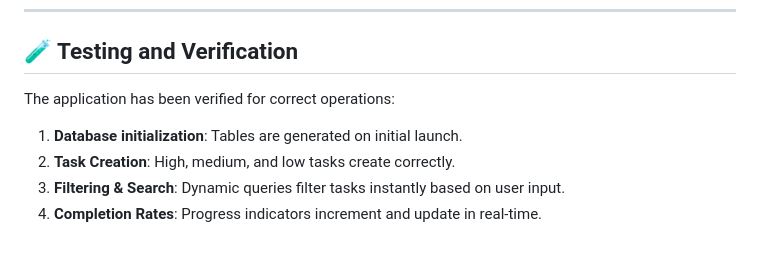
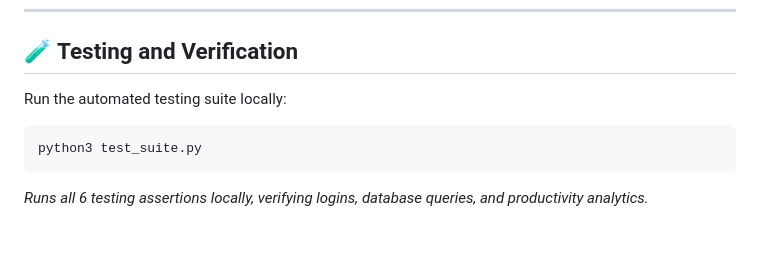
Before and after one commit to AdishiSingh/adishi-dayplan, a Markdown page: README.md, the part around one of its changes. Rendered like a GitHub page.

````diff
--- a/README.md
+++ b/README.md
@@ -114,8 +137,8 @@ Open your web browser and navigate to:
 ---
 
 ## 🧪 Testing and Verification
-The application has been verified for correct operations:
-1. **Database initialization**: Tables are generated on initial launch.
-2. **Task Creation**: High, medium, and low tasks create correctly.
-3. **Filtering & Search**: Dynamic queries filter tasks instantly based on user input.
-4. **Completion Rates**: Progress indicators increment and update in real-time.
+Run the automated testing suite locally:
+```bash
+python3 test_suite.py
+```
+*Runs all 6 testing assertions locally, verifying logins, database queries, and productivity analytics.*
````
Also changed, not shown: other parts of README.md (+53 -30 lines).
